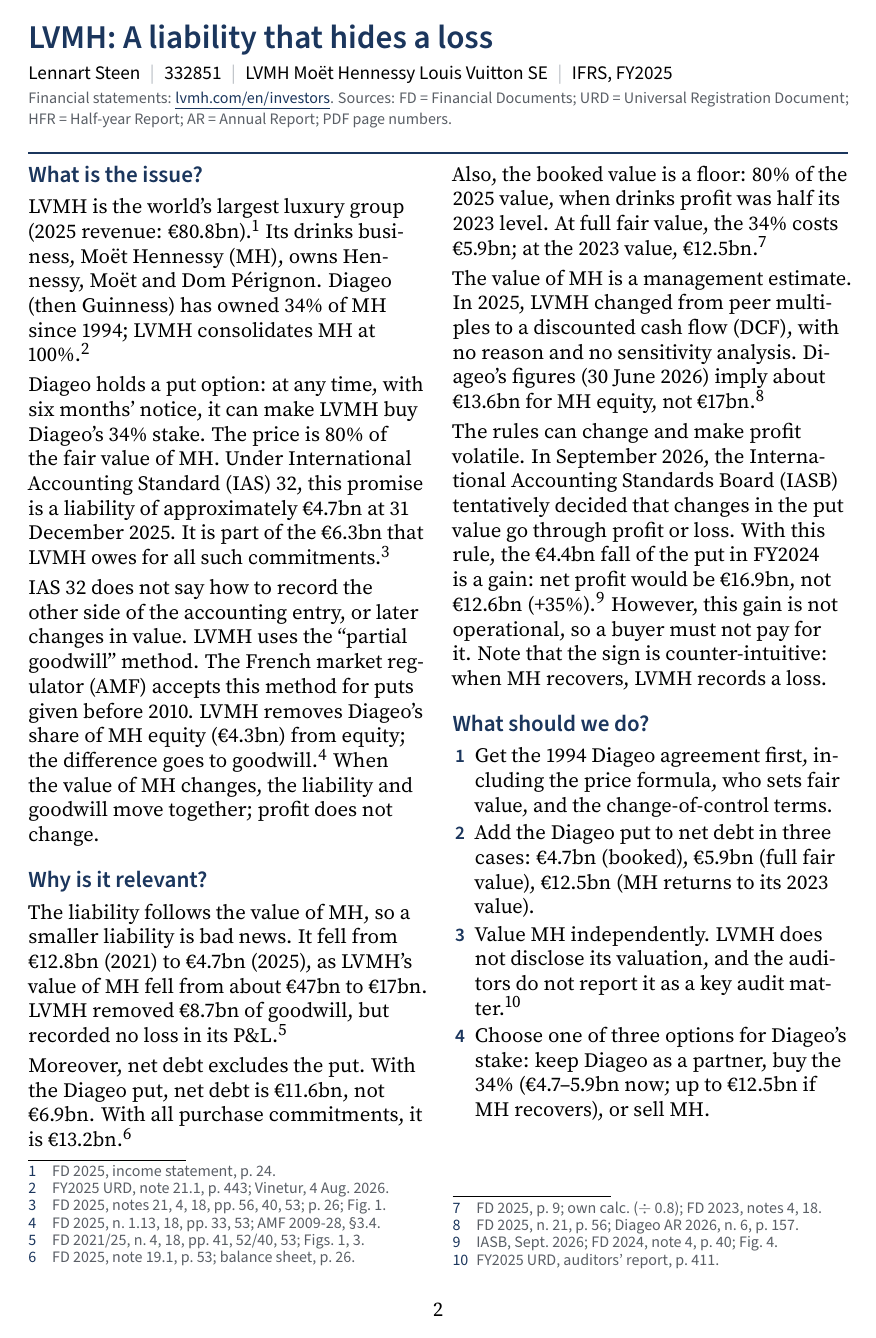
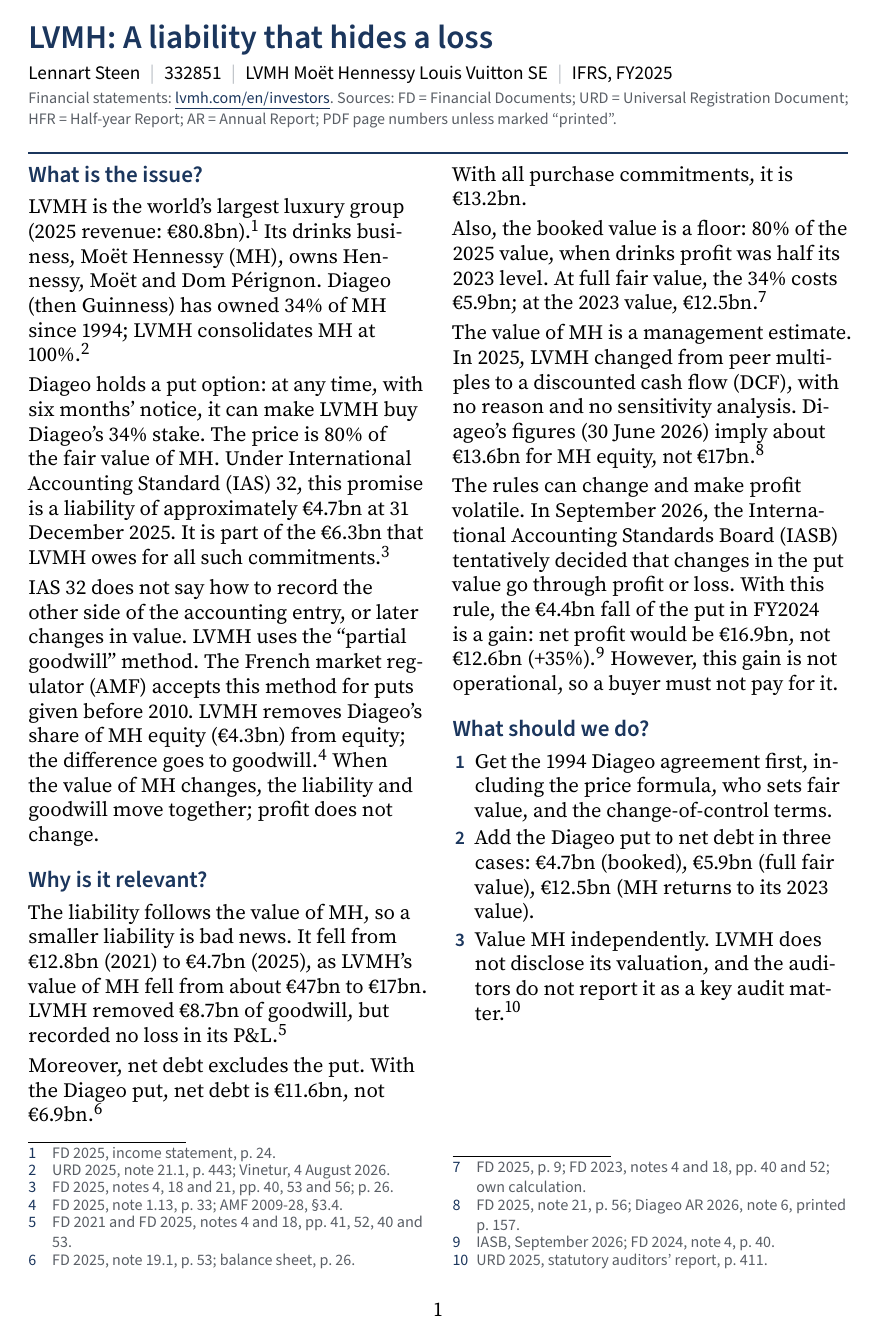
Before and after one commit to LNNRT-STN/FAFSA-assignment, a LaTeX document (report/main.tex, which reads report/sections/executive_summary.tex): page 2 of 6. Compiled offline with pdfLaTeX.

Commit message:
Update figures and footnote references in analysis and report; enhance clarity in technical memo and executive summary

```diff
--- a/report/main.tex
+++ b/report/main.tex
@@ -18,6 +18,7 @@
 \usepackage{booktabs}
 \usepackage{tabularx}
 \usepackage{caption}
+\usepackage[bottom]{footmisc}          % footnotes below bottom floats, not above
 \usepackage{enumitem}
 \usepackage{titlesec}
 \usepackage{xcolor}
@@ -52,9 +53,11 @@
 \renewcommand\@makefntext[1]{\leftskip=1.4em\parindent=0pt\noindent
   \llap{\makebox[1.4em][l]{\sffamily\color{brand}\@thefnmark}}{\sffamily\color{muted}#1}}
 \makeatother
-\setlength{\parskip}{3pt}
+\interfootnotelinepenalty=10000   % never split a footnote across columns/pages
+\frenchspacing
+\setlength{\parskip}{3pt minus 1.5pt}   % may shrink so a column can take one more line
 \setlength{\parindent}{0pt}
-\setlength{\footnotesep}{6.5pt}
+\setlength{\footnotesep}{5.5pt}
 \setlength{\textfloatsep}{8pt plus 2pt minus 2pt}
 \setlength{\floatsep}{6pt plus 2pt minus 2pt}
 \setlength{\dbltextfloatsep}{8pt plus 2pt minus 2pt}
@@ -96,12 +99,13 @@
 \begin{document}
 
 \includepdf[pages=1]{"Template Assignments MFM_27.pdf"}  % cover page (not counted)
+\setcounter{page}{1}  % executive summary is page 1, memo pages 2--4 (brief)
 
 \twocolumn[{%
 \RaggedRight\sffamily
 {\LARGE\bfseries\color{brand} LVMH: A liability that hides a loss\par}\vspace{4pt}
 {\normalsize \studentname\enspace{\color{hair}|}\enspace \studentnumber\enspace{\color{hair}|}\enspace \company\enspace{\color{hair}|}\enspace \framework\par}\vspace{2pt}
-{\footnotesize\color{muted} Financial statements: \href{\fsurl}{\color{brand}\underline{lvmh.com/en/investors}}. Sources: FD = Financial Documents; URD = Universal Registration Document; HFR = Half-year Report; AR = Annual Report; PDF page numbers.\par}
+{\footnotesize\color{muted} Financial statements: \href{\fsurl}{\color{brand}\underline{lvmh.com/en/investors}}. Sources: FD = Financial Documents; URD = Universal Registration Document; HFR = Half-year Report; AR = Annual Report; PDF page numbers unless marked ``printed''.\par}
 \vspace{3pt}{\color{brand}\rule{\textwidth}{1.2pt}}\vspace{4pt}
 }]
 
--- a/report/sections/executive_summary.tex
+++ b/report/sections/executive_summary.tex
@@ -3,40 +3,40 @@
 \subsection*{What is the issue?}
 LVMH is the world's largest luxury group (2025 revenue: \euro80.8bn).\footnote{FD 2025, income statement, p.~24.}
 Its drinks business, \ac{mh}, owns Hennessy, Mo\"et and Dom P\'erignon.
-Diageo (then Guinness) has owned 34\% of \acs{mh} since 1994; LVMH consolidates \acs{mh} at 100\%.\footnote{FY2025 URD, note 21.1, p.~443; Vinetur, 4 Aug.\ 2026.}
+Diageo (then Guinness) has owned 34\% of \acs{mh} since 1994; LVMH consolidates \acs{mh} at 100\%.\footnote{URD 2025, note 21.1, p.~443; Vinetur, 4 August 2026.}
 
 Diageo holds a put option: at any time, with six months' notice, it can make LVMH buy Diageo's 34\% stake.
 The price is 80\% of the fair value of \acs{mh}.
-Under \ac{ias}~32, this promise is a liability of approximately \euro4.7bn at 31 December 2025. It is part of the \euro6.3bn that LVMH owes for all such commitments.\footnote{FD 2025, notes 21, 4, 18, pp.~56, 40, 53; p.~26; Fig.~\ref{fig:decomp}.}
+Under \ac{ias}~32, this promise is a liability of approximately \euro4.7bn at 31 December 2025. It is part of the \euro6.3bn that LVMH owes for all such commitments.\footnote{FD 2025, notes 4, 18 and 21, pp.~40, 53 and 56; p.~26.}
 
 \acs{ias}~32 does not say how to record the other side of the accounting entry, or later changes in value.
 LVMH uses the ``partial goodwill'' method. The French market regulator (AMF) accepts this method for puts given before 2010.
-LVMH removes Diageo's share of \acs{mh} equity (\euro4.3bn) from equity; the difference goes to goodwill.\footnote{FD 2025, n.~1.13, 18, pp.~33, 53; AMF 2009-28, \S3.4.}
+LVMH removes Diageo's share of \acs{mh} equity (\euro4.3bn) from equity; the difference goes to goodwill.\footnote{FD 2025, note 1.13, p.~33; AMF 2009-28, \S3.4.}
 When the value of \acs{mh} changes, the liability and goodwill move together; profit does not change.
 
 \subsection*{Why is it relevant?}
 The liability follows the value of \acs{mh}, so a smaller liability is bad news.
 It fell from \euro12.8bn (2021) to \euro4.7bn (2025), as LVMH's value of \acs{mh} fell from about \euro47bn to \euro17bn.
-LVMH removed \euro8.7bn of goodwill, but recorded no loss in its P\&L.\footnote{FD 2021/25, n.~4, 18, pp.~41, 52/40, 53; Figs.~\ref{fig:decomp}, \ref{fig:fv}.}
+LVMH removed \euro8.7bn of goodwill, but recorded no loss in its P\&L.\footnote{FD 2021 and FD 2025, notes 4 and 18, pp.~41, 52, 40 and 53.}
 
-Moreover, net debt excludes the put. With the Diageo put, net debt is \euro11.6bn, not \euro6.9bn. With all purchase commitments, it is \euro13.2bn.\footnote{FD 2025, note 19.1, p.~53; balance sheet, p.~26.}
+Moreover, net debt excludes the put. With the Diageo put, net debt is \euro11.6bn, not \euro6.9bn.\footnote{FD 2025, note 19.1, p.~53; balance sheet, p.~26.}
+\newpage % column break: next sentence starts the right column
+With all purchase commitments, it is \euro13.2bn.
 
 Also, the booked value is a floor: 80\% of the 2025 value, when drinks profit was half its 2023 level.
-At full fair value, the 34\% costs \euro5.9bn; at the 2023 value, \euro12.5bn.\footnote{FD 2025, p.~9; own calc.\ ($\div$ 0.8); FD 2023, notes 4, 18.}
+At full fair value, the 34\% costs \euro5.9bn; at the 2023 value, \euro12.5bn.\footnote{FD 2025, p.~9; FD 2023, notes 4 and 18, pp.~40 and 52; own calculation.}
 
 The value of \acs{mh} is a management estimate. In 2025, LVMH changed from peer multiples to a \ac{dcf}, with no reason and no sensitivity analysis.
-Diageo's figures (30 June 2026) imply about \euro13.6bn for \acs{mh} equity, not \euro17bn.\footnote{FD 2025, n.~21, p.~56; Diageo AR 2026, n.~6, p.~157.}
+Diageo's figures (30 June 2026) imply about \euro13.6bn for \acs{mh} equity, not \euro17bn.\footnote{FD 2025, note 21, p.~56; Diageo AR 2026, note 6, printed p.~157.}
 
 The rules can change and make profit volatile.
 In September 2026, the \ac{iasb} tentatively decided that changes in the put value go through profit or loss.
-With this rule, the \euro4.4bn fall of the put in FY2024 is a gain: net profit would be \euro16.9bn, not \euro12.6bn ($+35\%$).\footnote{IASB, Sept.\ 2026; FD 2024, note 4, p.~40; Fig.~\ref{fig:pnl}.}
+With this rule, the \euro4.4bn fall of the put in FY2024 is a gain: net profit would be \euro16.9bn, not \euro12.6bn ($+35\%$).\footnote{IASB, September 2026; FD 2024, note 4, p.~40.}
 However, this gain is not operational, so a buyer must not pay for it.
-Note that the sign is counter-intuitive: when \acs{mh} recovers, LVMH records a loss.
 
 \subsection*{What should we do?}
 \begin{enumerate}
 \item Get the 1994 Diageo agreement first, including the price formula, who sets fair value, and the change-of-control terms.
 \item Add the Diageo put to net debt in three cases: \euro4.7bn (booked), \euro5.9bn (full fair value), \euro12.5bn (\acs{mh} returns to its 2023 value).
-\item Value \acs{mh} independently. LVMH does not disclose its valuation, and the auditors do not report it as a key audit matter.\footnote{FY2025 URD, auditors' report, p.~411.}
-\item Choose one of three options for Diageo's stake: keep Diageo as a partner, buy the 34\% (\euro4.7--5.9bn now; up to \euro12.5bn if \acs{mh} recovers), or sell \acs{mh}.
+\item Value \acs{mh} independently. LVMH does not disclose its valuation, and the auditors do not report it as a key audit matter.\footnote{URD 2025, statutory auditors' report, p.~411.}
 \end{enumerate}
```
Also changed, not shown: report/sections/technical_memo.tex (+7 -7 lines), report/figures/nci_put_entry.pdf, report/figures/nci_put_flow.pdf, report/figures/nci_put_fv.pdf, report/figures/nci_put_pnl.pdf, 1 other file.
